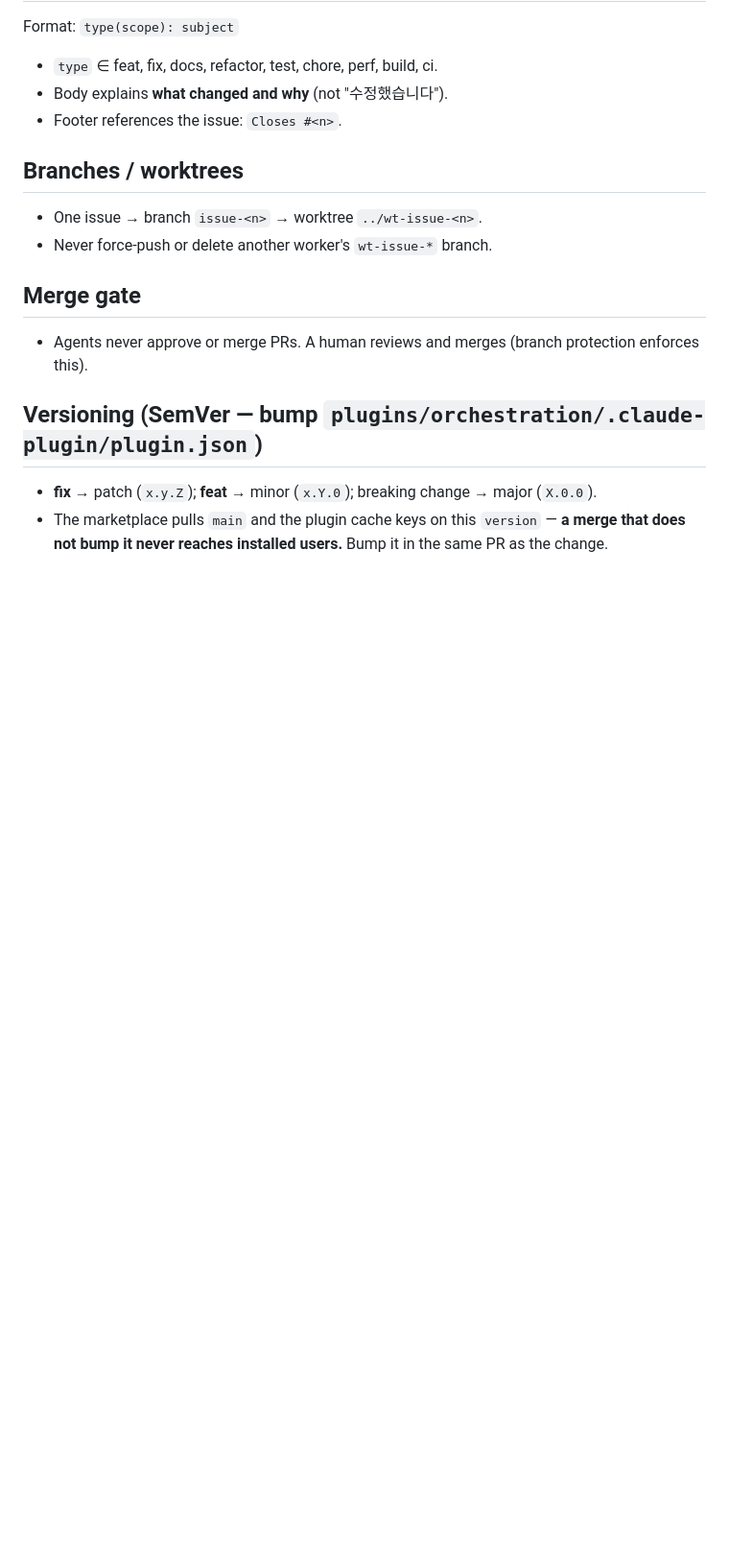
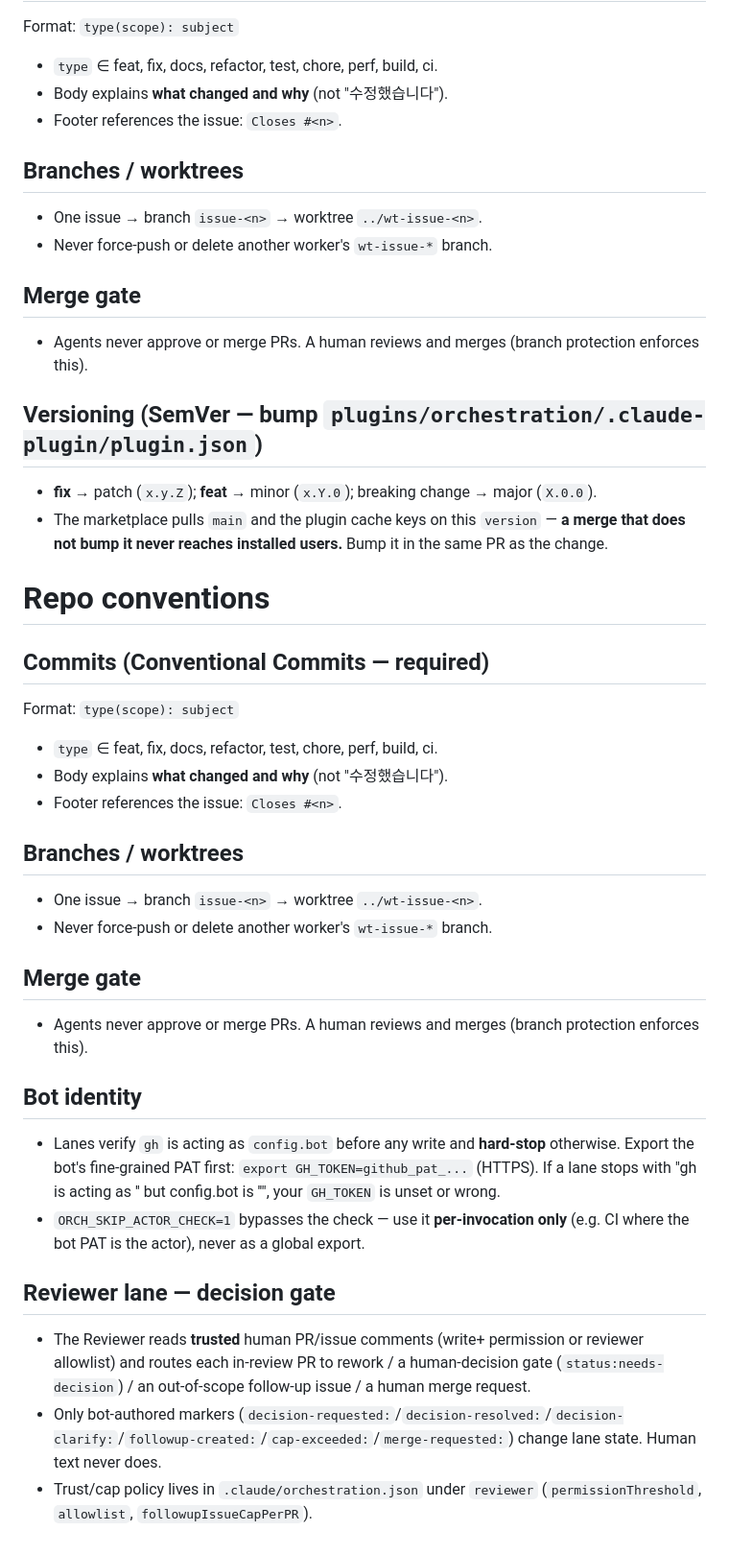
Before and after one commit to Laeyoung/Ganpan, a Markdown page: CLAUDE.md, the part around the change. Shown at 96% size. Drawn GitHub-style; blank space fills up the shorter version.

Commit message:
docs: append orchestration conventions to CLAUDE.md
Adds bot-identity, merge-gate, and reviewer decision-gate conventions so ganpan can run its lanes against this repo's own issues.

Co-Authored-By: Claude Opus 4.8 (1M context) <noreply@anthropic.com>

```diff
--- a/CLAUDE.md
+++ b/CLAUDE.md
@@ -43,3 +43,28 @@ Format: `type(scope): subject`
 ## Versioning (SemVer — bump `plugins/orchestration/.claude-plugin/plugin.json`)
 - **fix** → patch (`x.y.Z`); **feat** → minor (`x.Y.0`); breaking change → major (`X.0.0`).
 - The marketplace pulls `main` and the plugin cache keys on this `version` — **a merge that does not bump it never reaches installed users.** Bump it in the same PR as the change.
+
+<!-- orchestration-conventions -->
+# Repo conventions
+
+## Commits (Conventional Commits — required)
+Format: `type(scope): subject`
+- `type` ∈ feat, fix, docs, refactor, test, chore, perf, build, ci.
+- Body explains **what changed and why** (not "수정했습니다").
+- Footer references the issue: `Closes #<n>`.
+
+## Branches / worktrees
+- One issue → branch `issue-<n>` → worktree `../wt-issue-<n>`.
+- Never force-push or delete another worker's `wt-issue-*` branch.
+
+## Merge gate
+- Agents never approve or merge PRs. A human reviews and merges (branch protection enforces this).
+
+## Bot identity
+- Lanes verify `gh` is acting as `config.bot` before any write and **hard-stop** otherwise. Export the bot's fine-grained PAT first: `export GH_TOKEN=github_pat_...` (HTTPS). If a lane stops with "gh is acting as '<you>' but config.bot is '<bot>'", your `GH_TOKEN` is unset or wrong.
+- `ORCH_SKIP_ACTOR_CHECK=1` bypasses the check — use it **per-invocation only** (e.g. CI where the bot PAT is the actor), never as a global export.
+
+## Reviewer lane — decision gate
+- The Reviewer reads **trusted** human PR/issue comments (write+ permission or reviewer allowlist) and routes each in-review PR to rework / a human-decision gate (`status:needs-decision`) / an out-of-scope follow-up issue / a human merge request.
+- Only bot-authored markers (`decision-requested:`/`decision-resolved:`/`decision-clarify:`/`followup-created:`/`cap-exceeded:`/`merge-requested:`) change lane state. Human text never does.
+- Trust/cap policy lives in `.claude/orchestration.json` under `reviewer` (`permissionThreshold`, `allowlist`, `followupIssueCapPerPR`).
```
